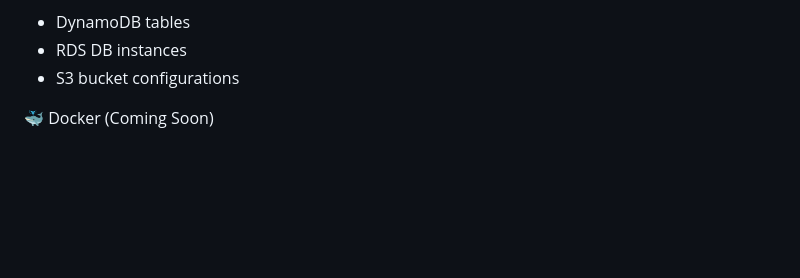
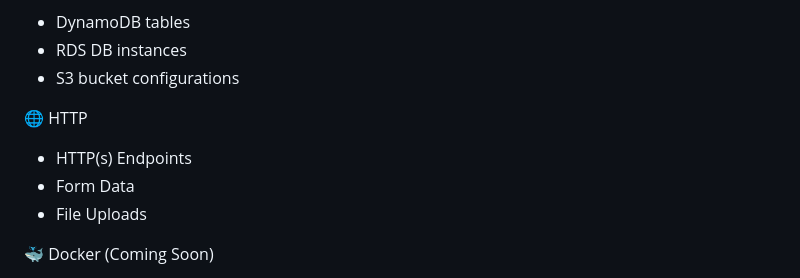
Before and after one commit to robmorgan/infraspec, a Markdown page: README.md, the part around the change. Drawn GitHub-style; blank space fills up the shorter version.

Commit message:
chore: add http provider to readme

```diff
--- a/README.md
+++ b/README.md
@@ -65,6 +65,12 @@ InfraSpec automatically translates your natural language specifications into exe
 - DynamoDB tables
 - RDS DB instances
 - S3 bucket configurations
+
+🌐 HTTP
+
+- HTTP(s) Endpoints
+- Form Data
+- File Uploads
 
 🐳 Docker (Coming Soon)
 
```
